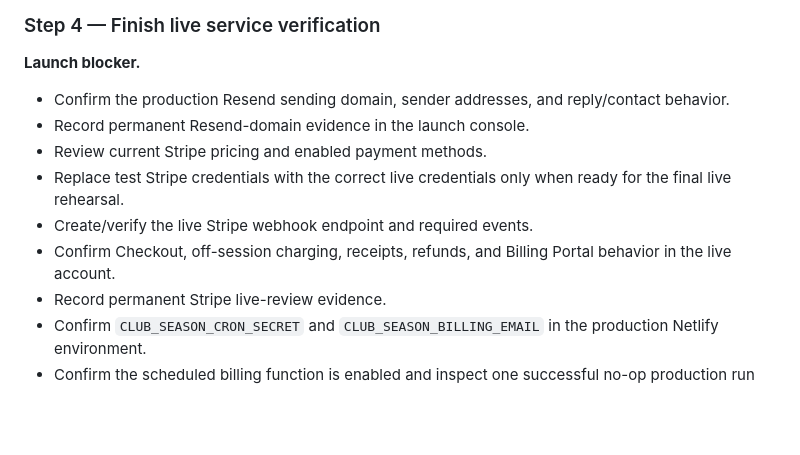
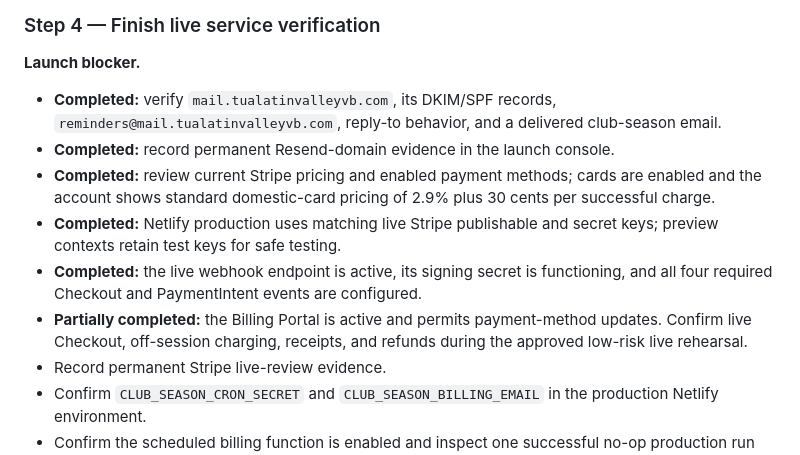
Before and after one commit to revenant-73/tvvc-website, a Markdown page: docs/CLUB_SEASON_REGISTRATION_STATUS.md, the part around one of its changes. Drawn GitHub-style; blank space fills up the shorter version.

```diff
--- a/docs/CLUB_SEASON_REGISTRATION_STATUS.md
+++ b/docs/CLUB_SEASON_REGISTRATION_STATUS.md
@@ -321,12 +351,12 @@ Use `docs/CLUB_SEASON_AGREEMENT_APPROVAL_PACKET.md` as the single review checkli
 
 **Launch blocker.**
 
-- Confirm the production Resend sending domain, sender addresses, and reply/contact behavior.
-- Record permanent Resend-domain evidence in the launch console.
-- Review current Stripe pricing and enabled payment methods.
-- Replace test Stripe credentials with the correct live credentials only when ready for the final live rehearsal.
-- Create/verify the live Stripe webhook endpoint and required events.
-- Confirm Checkout, off-session charging, receipts, refunds, and Billing Portal behavior in the live account.
+- **Completed:** verify `mail.tualatinvalleyvb.com`, its DKIM/SPF records, `reminders@mail.tualatinvalleyvb.com`, reply-to behavior, and a delivered club-season email.
+- **Completed:** record permanent Resend-domain evidence in the launch console.
+- **Completed:** review current Stripe pricing and enabled payment methods; cards are enabled and the account shows standard domestic-card pricing of 2.9% plus 30 cents per successful charge.
+- **Completed:** Netlify production uses matching live Stripe publishable and secret keys; preview contexts retain test keys for safe testing.
+- **Completed:** the live webhook endpoint is active, its signing secret is functioning, and all four required Checkout and PaymentIntent events are configured.
+- **Partially completed:** the Billing Portal is active and permits payment-method updates. Confirm live Checkout, off-session charging, receipts, and refunds during the approved low-risk live rehearsal.
 - Record permanent Stripe live-review evidence.
 - Confirm `CLUB_SEASON_CRON_SECRET` and `CLUB_SEASON_BILLING_EMAIL` in the production Netlify environment.
 - Confirm the scheduled billing function is enabled and inspect one successful no-op production run before any installment is due.
```
Also changed, not shown: other parts of docs/CLUB_SEASON_REGISTRATION_STATUS.md (+31 -1 lines).
